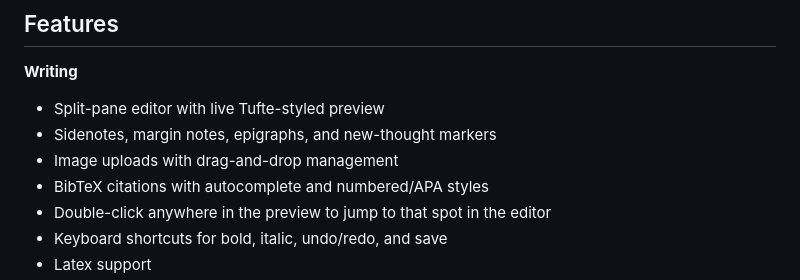
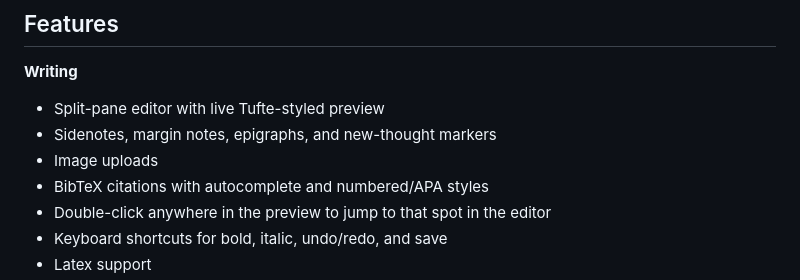
Before and after one commit to onedeeper/tufteeditor, a Markdown page: README.md, the part around the change. Rendered like a GitHub page.

Commit message:
Update image uploads description in README

```diff
--- a/README.md
+++ b/README.md
@@ -24,7 +24,7 @@ Open [http://localhost:3000](http://localhost:3000). Two starter documents are i
 **Writing**
 - Split-pane editor with live Tufte-styled preview
 - Sidenotes, margin notes, epigraphs, and new-thought markers
-- Image uploads with drag-and-drop management
+- Image uploads
 - BibTeX citations with autocomplete and numbered/APA styles
 - Double-click anywhere in the preview to jump to that spot in the editor
 - Keyboard shortcuts for bold, italic, undo/redo, and save
```
